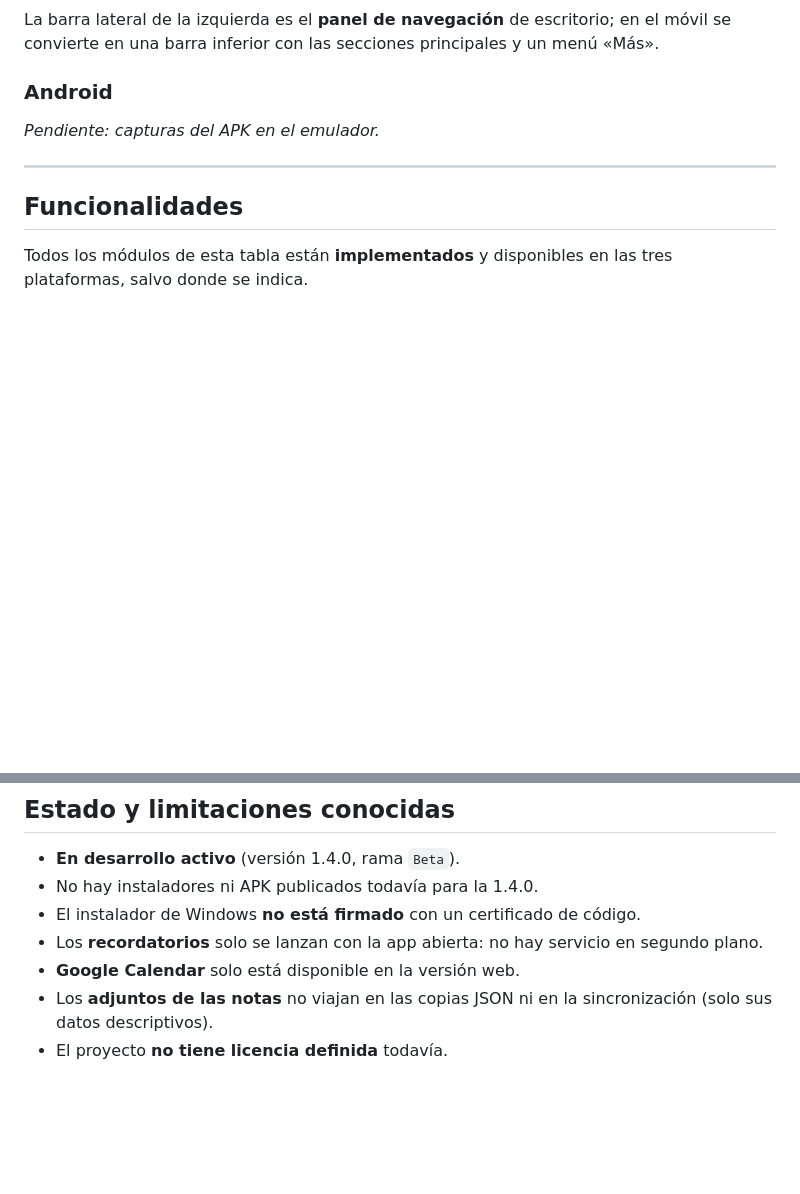
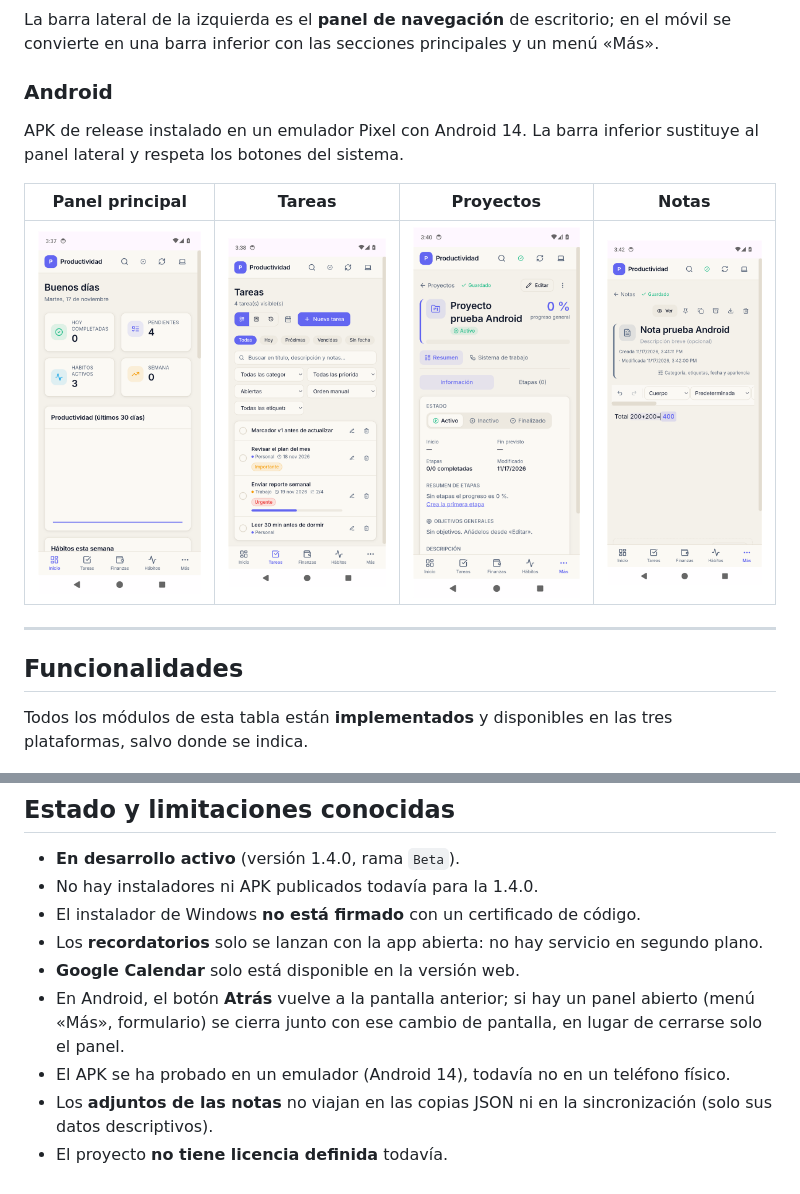
Before and after one commit to AlejandroDukesini/Personal_Task_Gestor, a Markdown page: README.md, 2 parts joined by grey strips. Drawn GitHub-style; pictures changed too: docs/assets/screenshots/dashboard-android.png (added), docs/assets/screenshots/notes-android.png (added), docs/assets/screenshots/projects-android.png (added); blank space fills up the shorter version.

```diff
--- a/README.md
+++ b/README.md
@@ -86,8 +86,12 @@ y un menú «Más».
 
 ### Android
 
-<!-- ANDROID_SCREENSHOTS -->
-_Pendiente: capturas del APK en el emulador._
+APK de release instalado en un emulador Pixel con Android 14. La barra
+inferior sustituye al panel lateral y respeta los botones del sistema.
+
+| Panel principal | Tareas | Proyectos | Notas |
+| :---: | :---: | :---: | :---: |
+| <img src="docs/assets/screenshots/dashboard-android.png" alt="Panel principal en Android" width="200"> | <img src="docs/assets/screenshots/tasks-android.png" alt="Tareas en Android" width="200"> | <img src="docs/assets/screenshots/projects-android.png" alt="Proyecto en Android" width="200"> | <img src="docs/assets/screenshots/notes-android.png" alt="Nota con cálculo automático en Android" width="200"> |
 
 ---
 
@@ -370,6 +374,11 @@ Personal_Task_Gestor/
 - Los **recordatorios** solo se lanzan con la app abierta: no hay servicio en
   segundo plano.
 - **Google Calendar** solo está disponible en la versión web.
+- En Android, el botón **Atrás** vuelve a la pantalla anterior; si hay un
+  panel abierto (menú «Más», formulario) se cierra junto con ese cambio de
+  pantalla, en lugar de cerrarse solo el panel.
+- El APK se ha probado en un emulador (Android 14), todavía no en un
+  teléfono físico.
 - Los **adjuntos de las notas** no viajan en las copias JSON ni en la
   sincronización (solo sus datos descriptivos).
 - El proyecto **no tiene licencia definida** todavía.
```
Also changed, not shown: docs/ANDROID_BUILD.md (+23 -1 lines), 1 other file.
